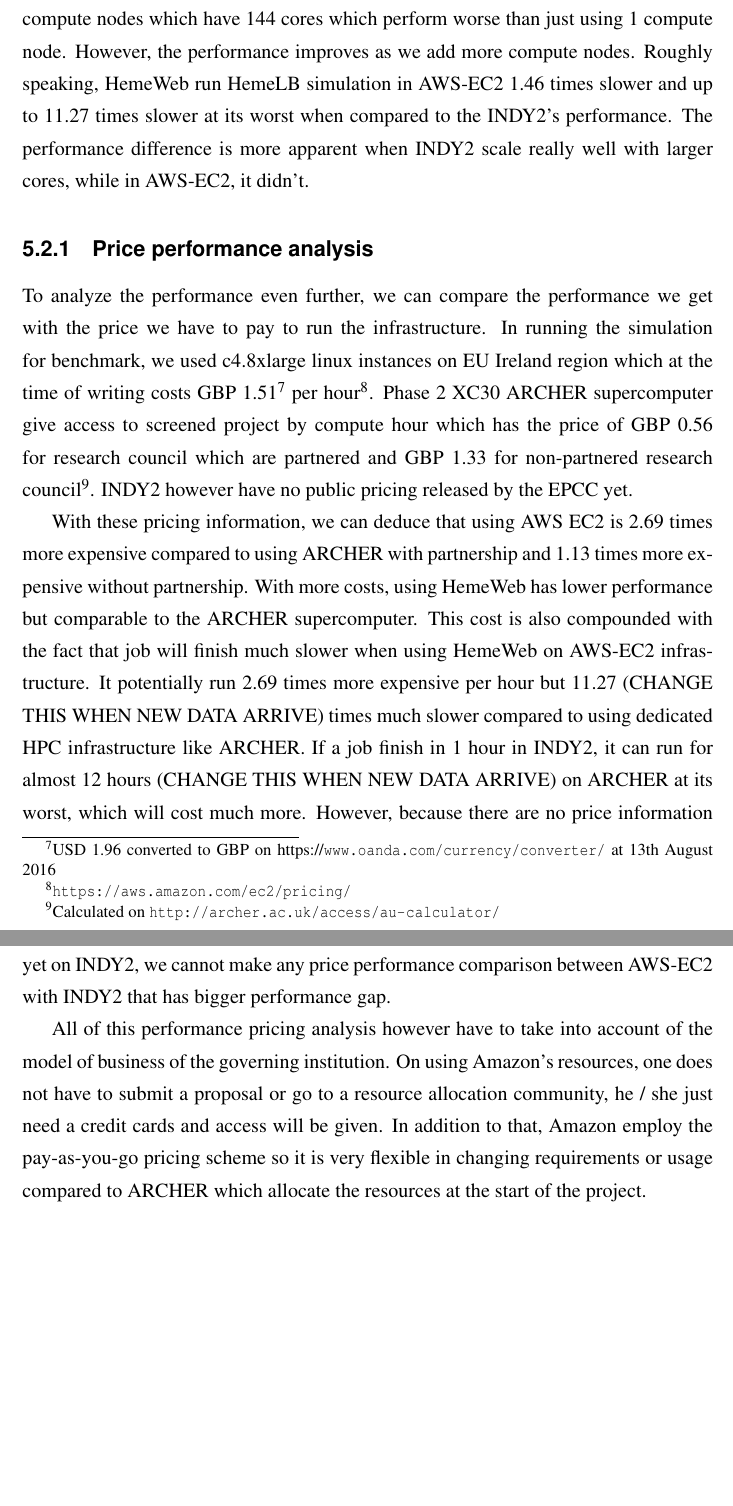
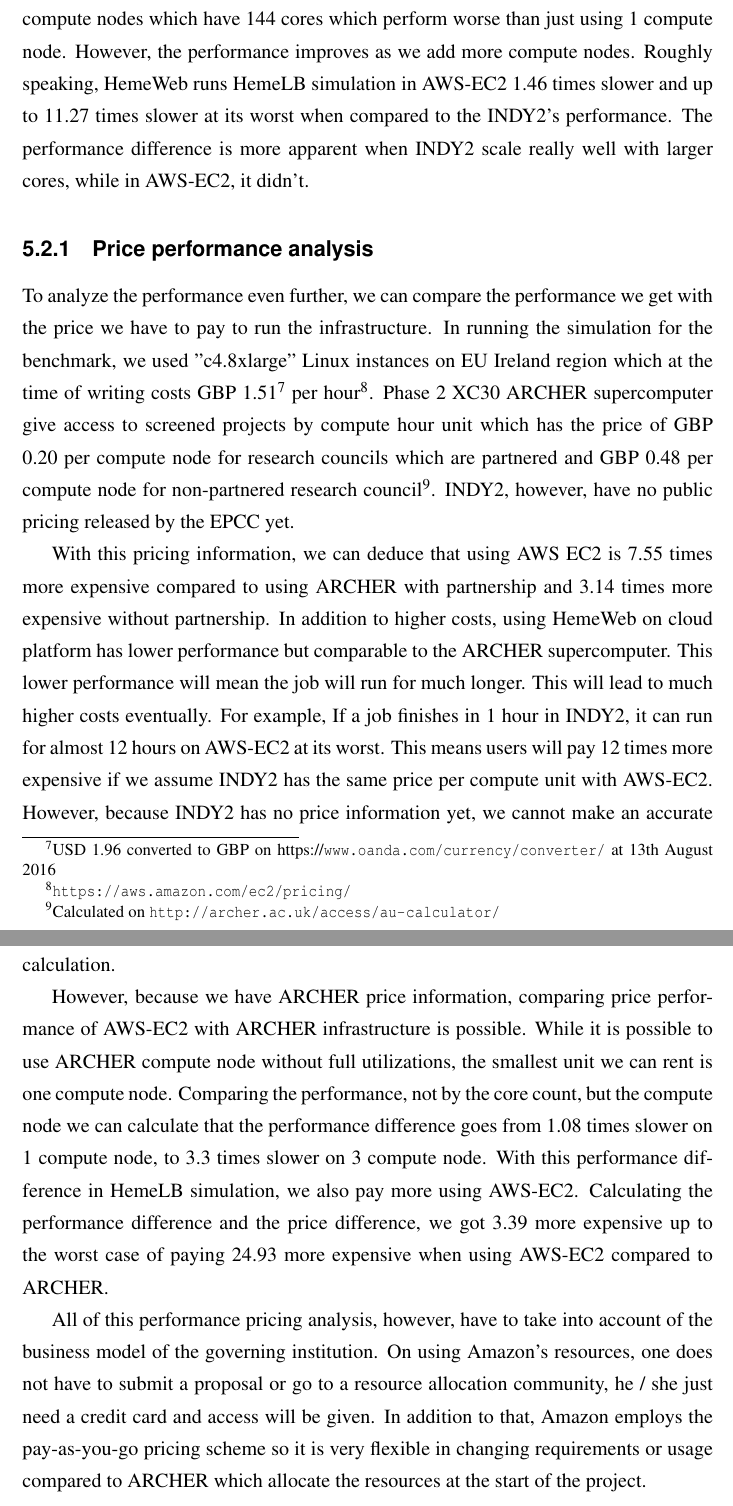
Before and after one commit to SeiryuZ/HemeWeb, a LaTeX thesis (documents/dissertation/dissertation.tex, which reads documents/dissertation/result.tex): two parts of pages 65 and 66 of 120, joined at a grey line, cut so that both start at the same text, the shorter picture padded with empty space. The pictures show the PDF file documents/dissertation/dissertation.pdf that the author committed with the source.

Commit message:
Update performance price analysis

```diff
--- a/documents/dissertation/result.tex
+++ b/documents/dissertation/result.tex
@@ -367,12 +368,13 @@ The scaling of the performance is where HemeWeb took a dive. It is apparent that
 
 \subsection{Price performance analysis}
 
-To analyze the performance even further, we can compare the performance we get with the price we have to pay to run the infrastructure. In running the simulation for benchmark, we used c4.8xlarge linux instances on EU Ireland region which at the time of writing costs GBP 1.51\footnote{USD 1.96 converted to GBP on https://\url{www.oanda.com/currency/converter/} at 13th August 2016} per hour\footnote{\url{https://aws.amazon.com/ec2/pricing/}}. Phase 2 XC30 ARCHER supercomputer give access to screened project by compute hour which has the price of GBP 0.56 for research council which are partnered and GBP 1.33 for  non-partnered research council\footnote{Calculated on \url{http://archer.ac.uk/access/au-calculator/}}. INDY2 however have no public pricing released by the EPCC yet.
+To analyze the performance even further, we can compare the performance we get with the price we have to pay to run the infrastructure. In running the simulation for the benchmark, we used "c4.8xlarge" Linux instances on EU Ireland region which at the time of writing costs GBP 1.51\footnote{USD 1.96 converted to GBP on https://\url{www.oanda.com/currency/converter/} at 13th August 2016} per hour\footnote{\url{https://aws.amazon.com/ec2/pricing/}}. Phase 2 XC30 ARCHER supercomputer give access to screened projects by compute hour unit which has the price of GBP 0.20 per compute node for research councils which are partnered and GBP 0.48 per compute node for non-partnered research council\footnote{Calculated on \url{http://archer.ac.uk/access/au-calculator/}}. INDY2, however, have no public pricing released by the EPCC yet.
 
-With these pricing information, we can deduce that using AWS EC2 is 2.69 times more expensive compared to using ARCHER with partnership and 1.13 times more expensive without partnership. With more costs, using HemeWeb has lower performance but comparable to the ARCHER supercomputer. This cost is also compounded with the fact that job will finish much slower when using HemeWeb on AWS-EC2 infrastructure. It potentially run 2.69 times more expensive per hour but 11.27 (CHANGE THIS WHEN NEW DATA ARRIVE) times much slower compared to using dedicated HPC infrastructure like ARCHER. If a job finish in 1 hour in INDY2, it can run for almost 12 hours (CHANGE THIS WHEN NEW DATA ARRIVE) on ARCHER at its worst, which will cost much more. However, because there are no price information yet on INDY2, we cannot make any price performance comparison between AWS-EC2 with INDY2 that has bigger performance gap.
+With this pricing information, we can deduce that using AWS EC2 is 7.55 times more expensive compared to using ARCHER with partnership and 3.14 times more expensive without partnership. In addition to higher costs, using HemeWeb on cloud platform has lower performance but comparable to the ARCHER supercomputer. This lower performance will mean the job will run for much longer. This will lead to much higher costs eventually. For example, If a job finishes in 1 hour in INDY2, it can run for almost 12 hours on AWS-EC2 at its worst. This means users will pay 12 times more expensive if we assume INDY2 has the same price per compute unit with AWS-EC2. However, because INDY2 has no price information yet, we cannot make an accurate calculation.
 
+However, because we have ARCHER price information, comparing price performance of AWS-EC2 with ARCHER infrastructure is possible. While it is possible to use ARCHER compute node without full utilizations, the smallest unit we can rent is one compute node. Comparing the performance, not by the core count, but the compute node we can calculate that the performance difference goes from 1.08 times slower on 1 compute node, to 3.3 times slower on 3 compute node. With this performance difference in HemeLB simulation, we also pay more using AWS-EC2. Calculating the performance difference and the price difference, we got 3.39 more expensive up to the worst case of paying 24.93 more expensive when using AWS-EC2 compared to ARCHER.
 
-All of this performance pricing analysis however have to take into account of the model of business of the governing institution. On using Amazon's resources, one does not have to submit a proposal or go to a resource allocation community, he / she just need a credit cards and access will be given. In addition to that, Amazon employ the pay-as-you-go pricing scheme so it is very flexible in changing requirements or usage compared to ARCHER which allocate the resources at the start of the project.
+All of this performance pricing analysis, however, have to take into account of the business model of the governing institution. On using Amazon's resources, one does not have to submit a proposal or go to a resource allocation community, he / she just need a credit card and access will be given. In addition to that, Amazon employs the pay-as-you-go pricing scheme so it is very flexible in changing requirements or usage compared to ARCHER which allocate the resources at the start of the project.
 
 
 \section {Limitation of the evaluations}
```
Also changed, not shown: documents/dissertation/dissertation.pdf, documents/dissertation/result.tex (9 more changed lines), 1 other file.
